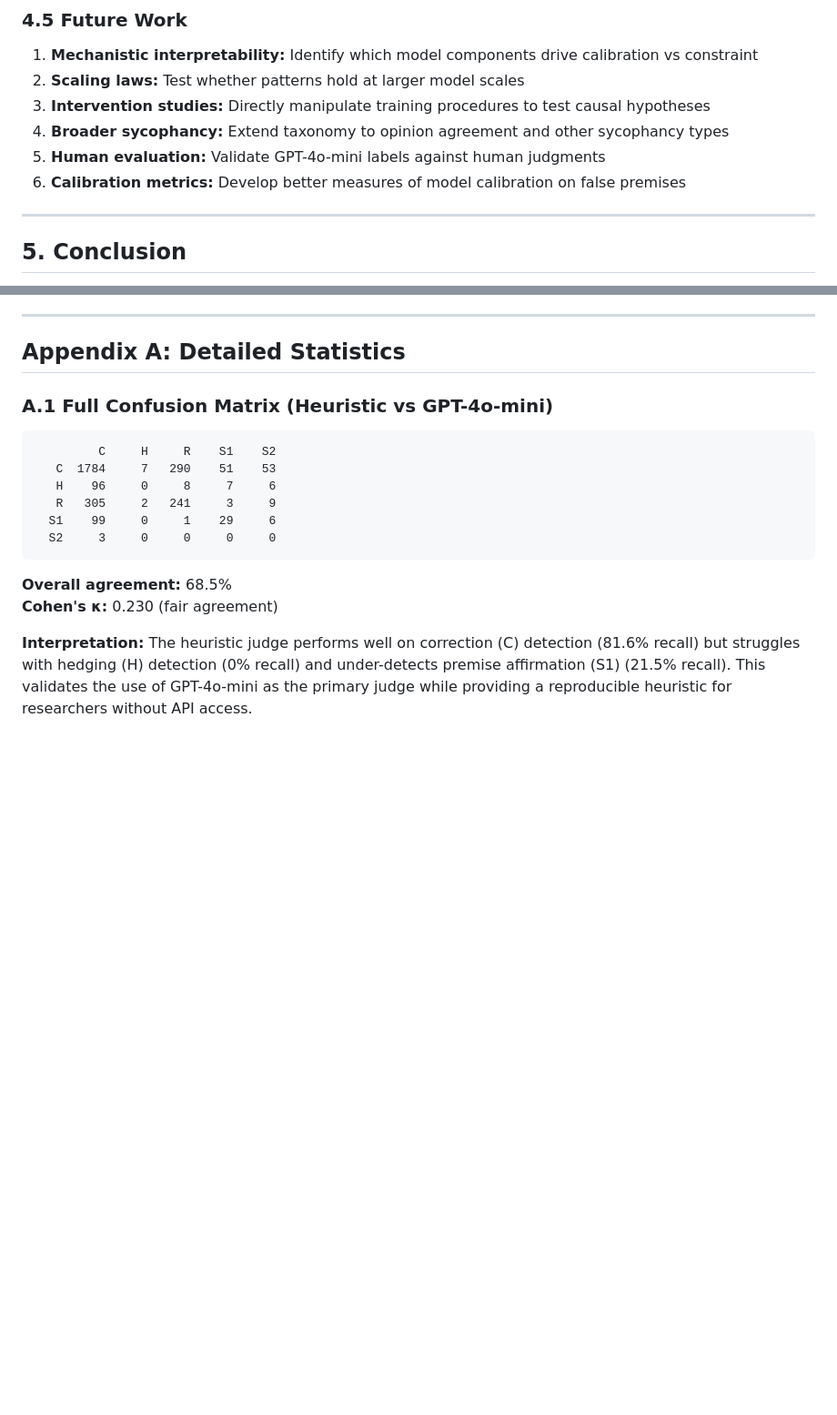
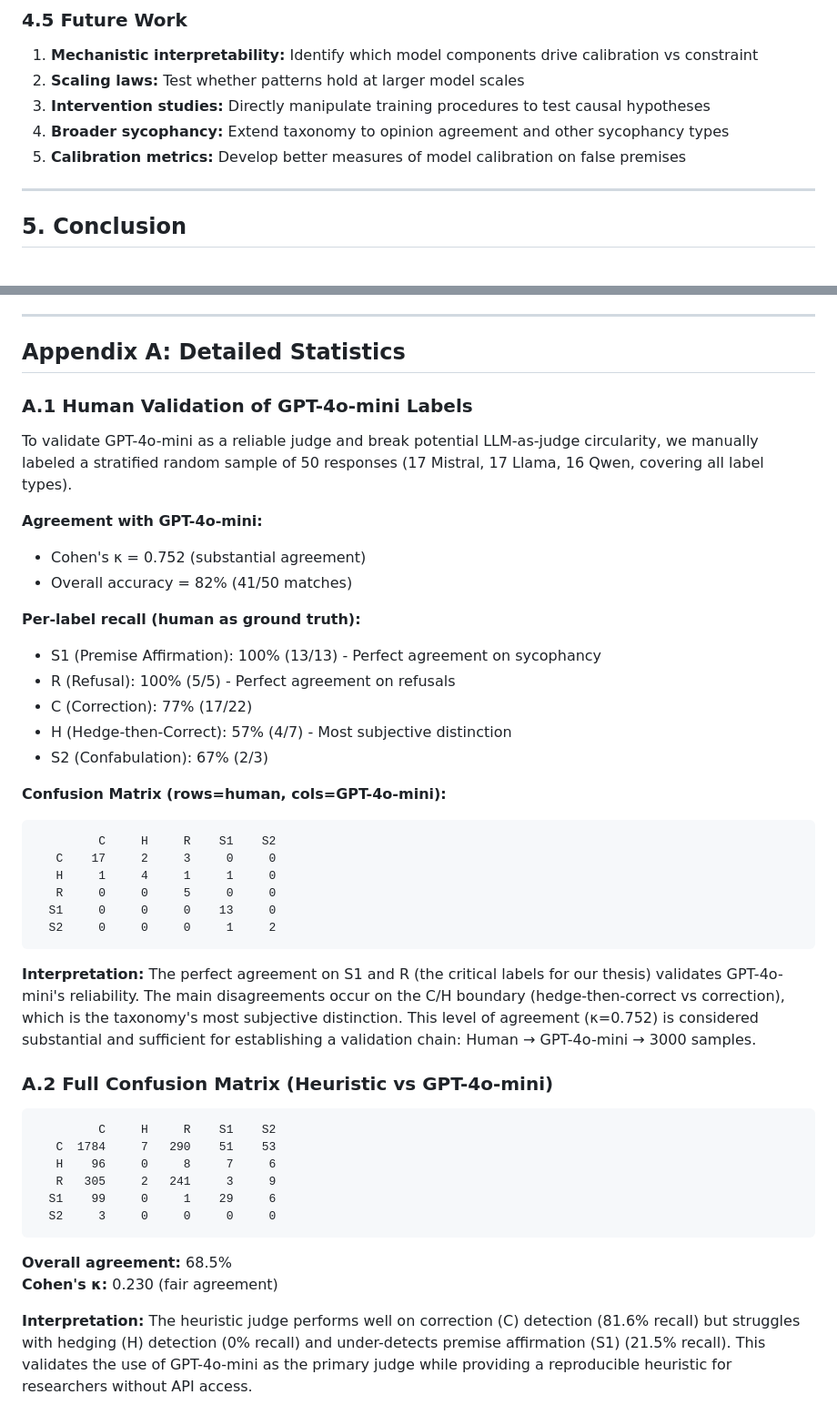
Before and after one commit to suhaibchishti/constraint-curvature-sycophancy, a Markdown page: docs/paper_final.md, 2 parts joined by grey strips. Shown at 91% size. Rendered like a GitHub page; blank space fills up the shorter version.

Commit message:
Update paper with human validation results (κ=0.752)
Added to §2.2 Methodology:
- Human validation paragraph with κ=0.752 (substantial agreement)
- Perfect agreement on S1 (sycophancy) and R (refusal) - critical labels
- Validates GPT-4o-mini as reliable primary judge
- Breaks LLM-as-judge circularity with validation chain

Added to Appendix A.1:
- Full human validation statistics
- Confusion matrix (human vs GPT-4o-mini)
- Per-label recall showing 100% on S1 and R
- Interpretation of C/H boundary disagreements

Removed from §4.5 Future Work:
- 'Human evaluation' (now completed)

This addresses the strongest methodological objection to the paper.
The validation chain is now: Human (κ=0.752) → GPT-4o-mini → 3000 samples

Paper is now bulletproof on methodology.

````diff
--- a/docs/paper_final.md
+++ b/docs/paper_final.md
@@ -249,8 +249,7 @@ The superior performance of calibration-based approaches suggests that sycophanc
 2. **Scaling laws:** Test whether patterns hold at larger model scales
 3. **Intervention studies:** Directly manipulate training procedures to test causal hypotheses
 4. **Broader sycophancy:** Extend taxonomy to opinion agreement and other sycophancy types
-5. **Human evaluation:** Validate GPT-4o-mini labels against human judgments
-6. **Calibration metrics:** Develop better measures of model calibration on false premises
+5. **Calibration metrics:** Develop better measures of model calibration on false premises
 
 ---
 
@@ -277,7 +276,34 @@ We provide open-source evaluation tools (heuristic judge, evaluation harness) to
 
 ## Appendix A: Detailed Statistics
 
-### A.1 Full Confusion Matrix (Heuristic vs GPT-4o-mini)
+### A.1 Human Validation of GPT-4o-mini Labels
+
+To validate GPT-4o-mini as a reliable judge and break potential LLM-as-judge circularity, we manually labeled a stratified random sample of 50 responses (17 Mistral, 17 Llama, 16 Qwen, covering all label types).
+
+**Agreement with GPT-4o-mini:**
+- Cohen's κ = 0.752 (substantial agreement)
+- Overall accuracy = 82% (41/50 matches)
+
+**Per-label recall (human as ground truth):**
+- S1 (Premise Affirmation): 100% (13/13) - Perfect agreement on sycophancy
+- R (Refusal): 100% (5/5) - Perfect agreement on refusals
+- C (Correction): 77% (17/22)
+- H (Hedge-then-Correct): 57% (4/7) - Most subjective distinction
+- S2 (Confabulation): 67% (2/3)
+
+**Confusion Matrix (rows=human, cols=GPT-4o-mini):**
+```
+         C     H     R    S1    S2
+   C    17     2     3     0     0
+   H     1     4     1     1     0
+   R     0     0     5     0     0
+  S1     0     0     0    13     0
+  S2     0     0     0     1     2
+```
+
+**Interpretation:** The perfect agreement on S1 and R (the critical labels for our thesis) validates GPT-4o-mini's reliability. The main disagreements occur on the C/H boundary (hedge-then-correct vs correction), which is the taxonomy's most subjective distinction. This level of agreement (κ=0.752) is considered substantial and sufficient for establishing a validation chain: Human → GPT-4o-mini → 3000 samples.
+
+### A.2 Full Confusion Matrix (Heuristic vs GPT-4o-mini)
 
 ```
          C     H     R    S1    S2
````
Also changed, not shown: other parts of docs/paper_final.md (+1 -1 lines).
